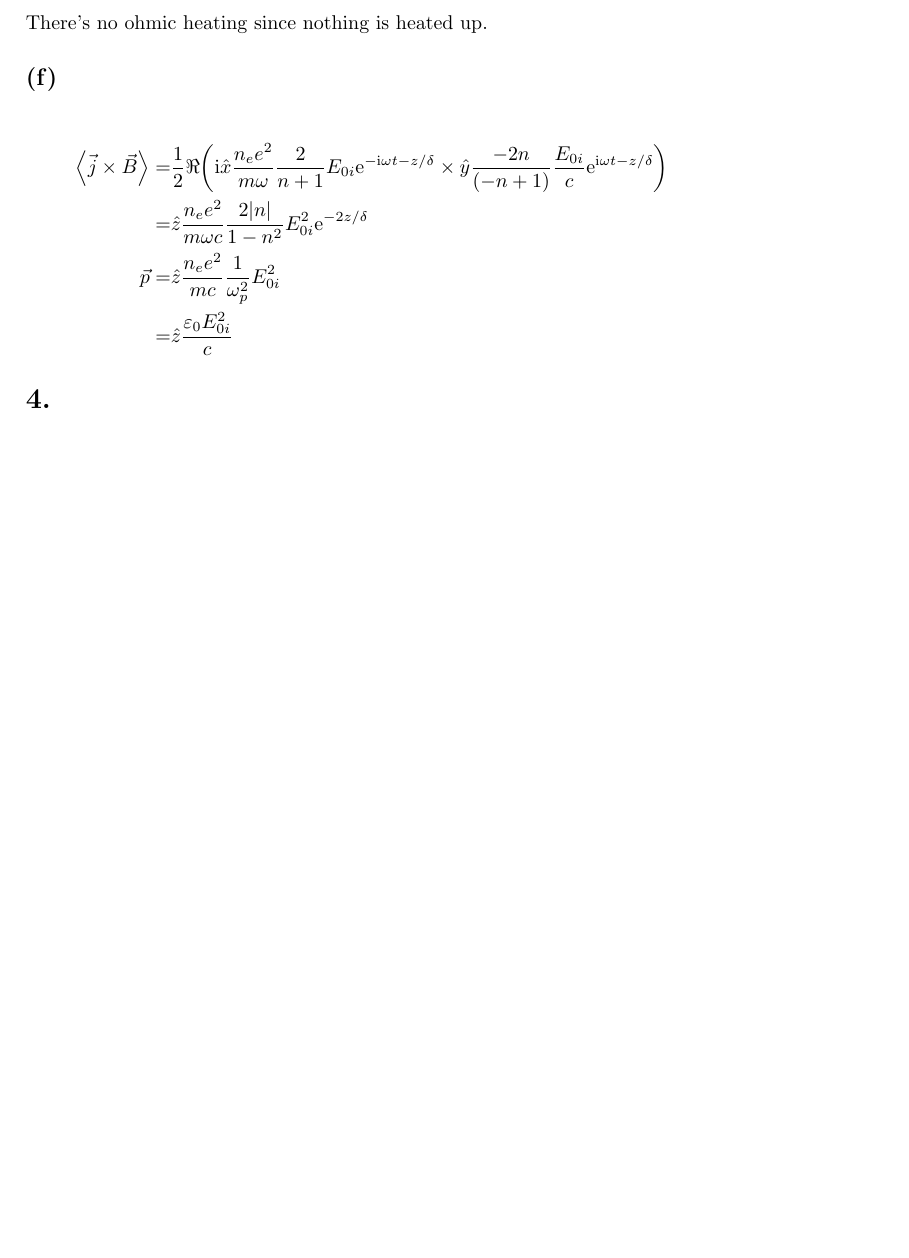
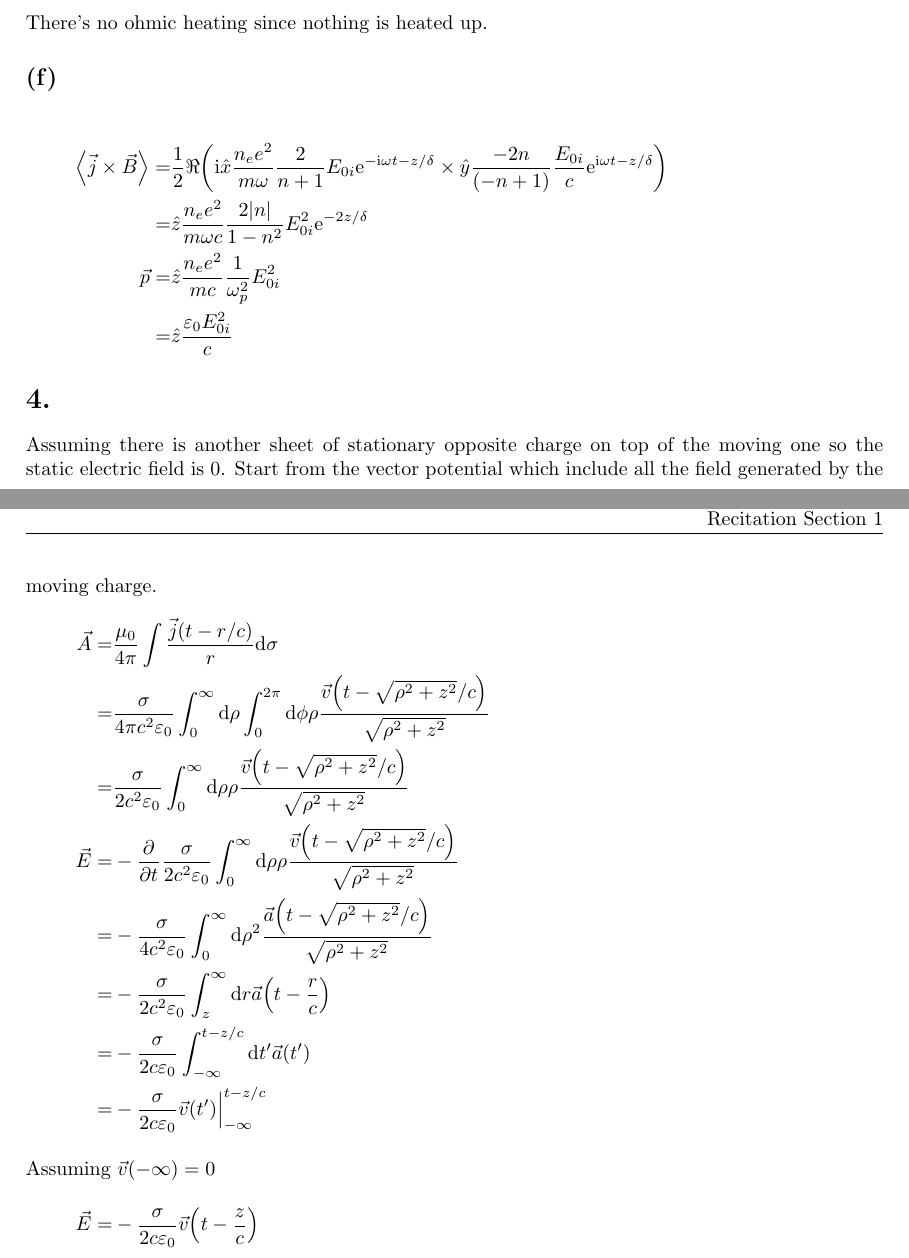
Before and after one commit to yuyichao/8.311, a LaTeX problem sheet (pset/pset6/pset6.tex): part of page 6 of 6 before the commit and two parts of pages 6 and 7 of 7 after it, the two joined at a grey line, cut so that both start at the same text, the shorter picture padded with empty space. Compiled offline with pdfLaTeX; a LaTeX package or settings file that is missing is left out.

Commit message:
[pset6] p4

```diff
--- a/pset/pset6/pset6.tex
+++ b/pset/pset6/pset6.tex
@@ -284,5 +284,26 @@ There's no ohmic heating since nothing is heated up.
 }
 
 \section{}
+Assuming there is another sheet of stationary opposite charge on top of the moving one so the static electric field is $0$. Start from the vector potential which include all the field generated by the moving charge.
+\eqar{
+  \vec A=&\frac{\mu_0}{4\pi}\int\frac{\vec j\paren{t-r/c}}{r}\ud\sigma\\
+  =&\frac{\sigma}{4\pi c^2\varepsilon_0}
+  \int_0^\infty\ud\rho\int_0^{2\pi}\ud\phi\rho
+  \frac{\vec v\paren{t-\sqrt{\rho^2+z^2}/c}}{\sqrt{\rho^2+z^2}}\\
+  =&\frac{\sigma}{2 c^2\varepsilon_0}
+  \int_0^\infty\ud\rho\rho
+  \frac{\vec v\paren{t-\sqrt{\rho^2+z^2}/c}}{\sqrt{\rho^2+z^2}}\\
+  \vec E=&-\pdiff{}{t}\frac{\sigma}{2 c^2\varepsilon_0}
+  \int_0^\infty\ud\rho\rho
+  \frac{\vec v\paren{t-\sqrt{\rho^2+z^2}/c}}{\sqrt{\rho^2+z^2}}\\
+  =&-\frac{\sigma}{4 c^2\varepsilon_0}
+  \int_0^\infty\ud\rho^2
+  \frac{\vec a\paren{t-\sqrt{\rho^2+z^2}/c}}{\sqrt{\rho^2+z^2}}\\
+  =&-\frac{\sigma}{2 c^2\varepsilon_0}\int_{z}^\infty\ud r\vec a\paren{t-\frac rc}\\
+  =&-\frac{\sigma}{2 c\varepsilon_0}\int^{t-z/c}_{-\infty}\ud t'\vec a\paren{t'}\\
+  =&-\frac{\sigma}{2 c\varepsilon_0}\vec v\paren{t'}\Big|^{t-z/c}_{-\infty}
+  \intertext{Assuming $\vec v\paren{-\infty}=0$}
+  \vec E=&-\frac{\sigma}{2 c\varepsilon_0}\vec v\paren{t-\frac zc}
+}
 
 \end{document}
```
Also changed, not shown: pset/pset6/pset6.pdf.
